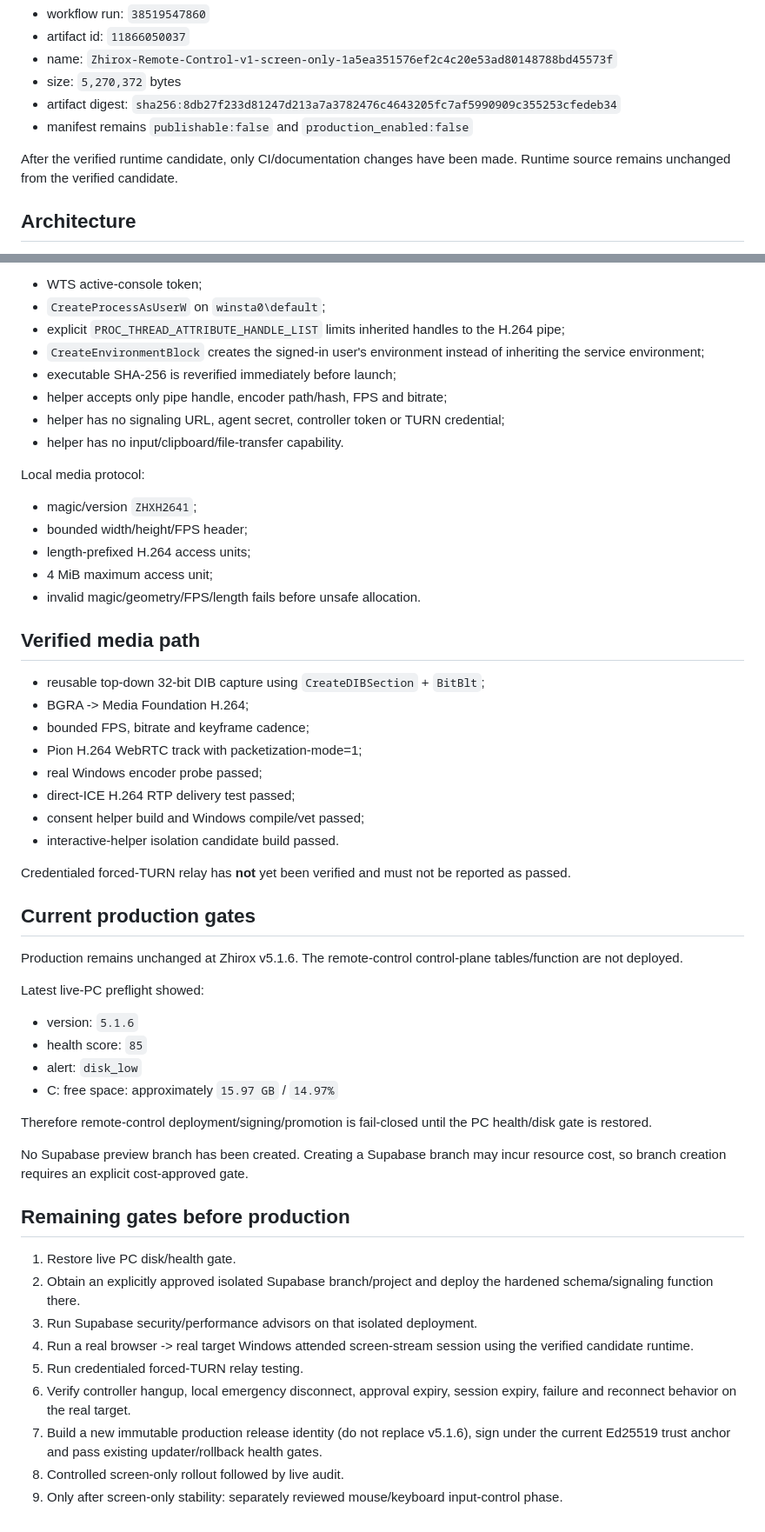
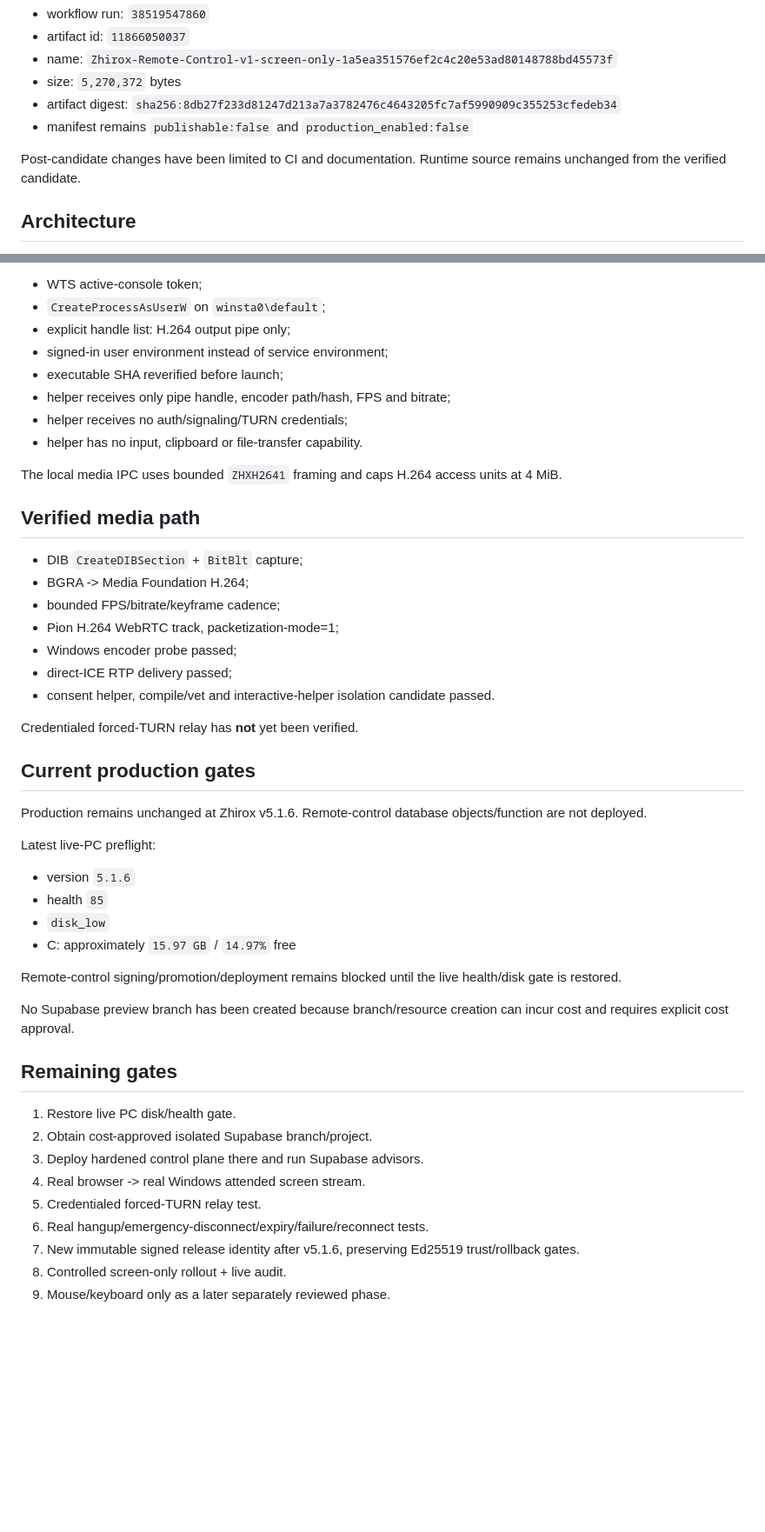
Before and after one commit to arambarzani07/ZhiroxAi2026, a Markdown page: docs/REMOTE_CONTROL_V1.md, 2 parts joined by grey strips. Shown at 87% size. GitHub-like rendering; blank space fills up the shorter version.

Commit message:
docs: freeze remote-control candidate status before supervisor bridge work

```diff
--- a/docs/REMOTE_CONTROL_V1.md
+++ b/docs/REMOTE_CONTROL_V1.md
@@ -16,7 +16,7 @@ GitHub Actions candidate artifact:
 - artifact digest: `sha256:8db27f233d81247d213a7a3782476c4643205fc7af5990909c355253cfedeb34`
 - manifest remains `publishable:false` and `production_enabled:false`
 
-After the verified runtime candidate, only CI/documentation changes have been made. Runtime source remains unchanged from the verified candidate.
+Post-candidate changes have been limited to CI and documentation. Runtime source remains unchanged from the verified candidate.
 
 ## Architecture
 
@@ -116,54 +99,48 @@ Direct service/Session-0 desktop capture is not used by the Windows orchestrator
 - WTS active-console token;
 - `CreateProcessAsUserW` on `winsta0\default`;
-- explicit `PROC_THREAD_ATTRIBUTE_HANDLE_LIST` limits inherited handles to the H.264 pipe;
-- `CreateEnvironmentBlock` creates the signed-in user's environment instead of inheriting the service environment;
-- executable SHA-256 is reverified immediately before launch;
-- helper accepts only pipe handle, encoder path/hash, FPS and bitrate;
-- helper has no signaling URL, agent secret, controller token or TURN credential;
-- helper has no input/clipboard/file-transfer capability.
+- explicit handle list: H.264 output pipe only;
+- signed-in user environment instead of service environment;
+- executable SHA reverified before launch;
+- helper receives only pipe handle, encoder path/hash, FPS and bitrate;
+- helper receives no auth/signaling/TURN credentials;
+- helper has no input, clipboard or file-transfer capability.
 
-Local media protocol:
-- magic/version `ZHXH2641`;
-- bounded width/height/FPS header;
-- length-prefixed H.264 access units;
-- 4 MiB maximum access unit;
-- invalid magic/geometry/FPS/length fails before unsafe allocation.
+The local media IPC uses bounded `ZHXH2641` framing and caps H.264 access units at 4 MiB.
 
 ## Verified media path
 
-- reusable top-down 32-bit DIB capture using `CreateDIBSection` + `BitBlt`;
+- DIB `CreateDIBSection` + `BitBlt` capture;
 - BGRA -> Media Foundation H.264;
-- bounded FPS, bitrate and keyframe cadence;
-- Pion H.264 WebRTC track with packetization-mode=1;
-- real Windows encoder probe passed;
-- direct-ICE H.264 RTP delivery test passed;
-- consent helper build and Windows compile/vet passed;
-- interactive-helper isolation candidate build passed.
+- bounded FPS/bitrate/keyframe cadence;
+- Pion H.264 WebRTC track, packetization-mode=1;
+- Windows encoder probe passed;
+- direct-ICE RTP delivery passed;
+- consent helper, compile/vet and interactive-helper isolation candidate passed.
 
-Credentialed forced-TURN relay has **not** yet been verified and must not be reported as passed.
+Credentialed forced-TURN relay has **not** yet been verified.
 
 ## Current production gates
 
-Production remains unchanged at Zhirox v5.1.6. The remote-control control-plane tables/function are not deployed.
+Production remains unchanged at Zhirox v5.1.6. Remote-control database objects/function are not deployed.
 
-Latest live-PC preflight showed:
-- version: `5.1.6`
-- health score: `85`
-- alert: `disk_low`
-- C: free space: approximately `15.97 GB` / `14.97%`
+Latest live-PC preflight:
+- version `5.1.6`
+- health `85`
+- `disk_low`
+- C: approximately `15.97 GB` / `14.97%` free
 
-Therefore remote-control deployment/signing/promotion is fail-closed until the PC health/disk gate is restored.
+Remote-control signing/promotion/deployment remains blocked until the live health/disk gate is restored.
 
-No Supabase preview branch has been created. Creating a Supabase branch may incur resource cost, so branch creation requires an explicit cost-approved gate.
+No Supabase preview branch has been created because branch/resource creation can incur cost and requires explicit cost approval.
 
-## Remaining gates before production
+## Remaining gates
 
 1. Restore live PC disk/health gate.
-2. Obtain an explicitly approved isolated Supabase branch/project and deploy the hardened schema/signaling function there.
-3. Run Supabase security/performance advisors on that isolated deployment.
-4. Run a real browser -> real target Windows attended screen-stream session using the verified candidate runtime.
-5. Run credentialed forced-TURN relay testing.
-6. Verify controller hangup, local emergency disconnect, approval expiry, session expiry, failure and reconnect behavior on the real target.
-7. Build a new immutable production release identity (do not replace v5.1.6), sign under the current Ed25519 trust anchor and pass existing updater/rollback health gates.
-8. Controlled screen-only rollout followed by live audit.
-9. Only after screen-only stability: separately reviewed mouse/keyboard input-control phase.
+2. Obtain cost-approved isolated Supabase branch/project.
+3. Deploy hardened control plane there and run Supabase advisors.
+4. Real browser -> real Windows attended screen stream.
+5. Credentialed forced-TURN relay test.
+6. Real hangup/emergency-disconnect/expiry/failure/reconnect tests.
+7. New immutable signed release identity after v5.1.6, preserving Ed25519 trust/rollback gates.
+8. Controlled screen-only rollout + live audit.
+9. Mouse/keyboard only as a later separately reviewed phase.
```
Also changed, not shown: other parts of docs/REMOTE_CONTROL_V1.md (+22 -39 lines).
